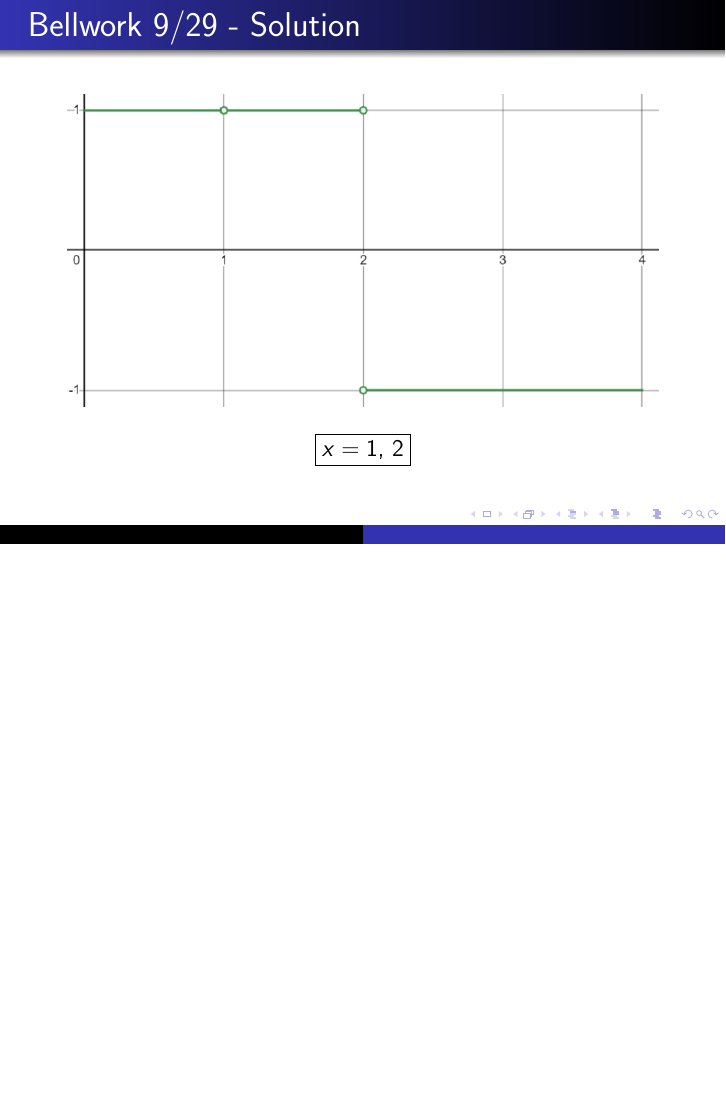
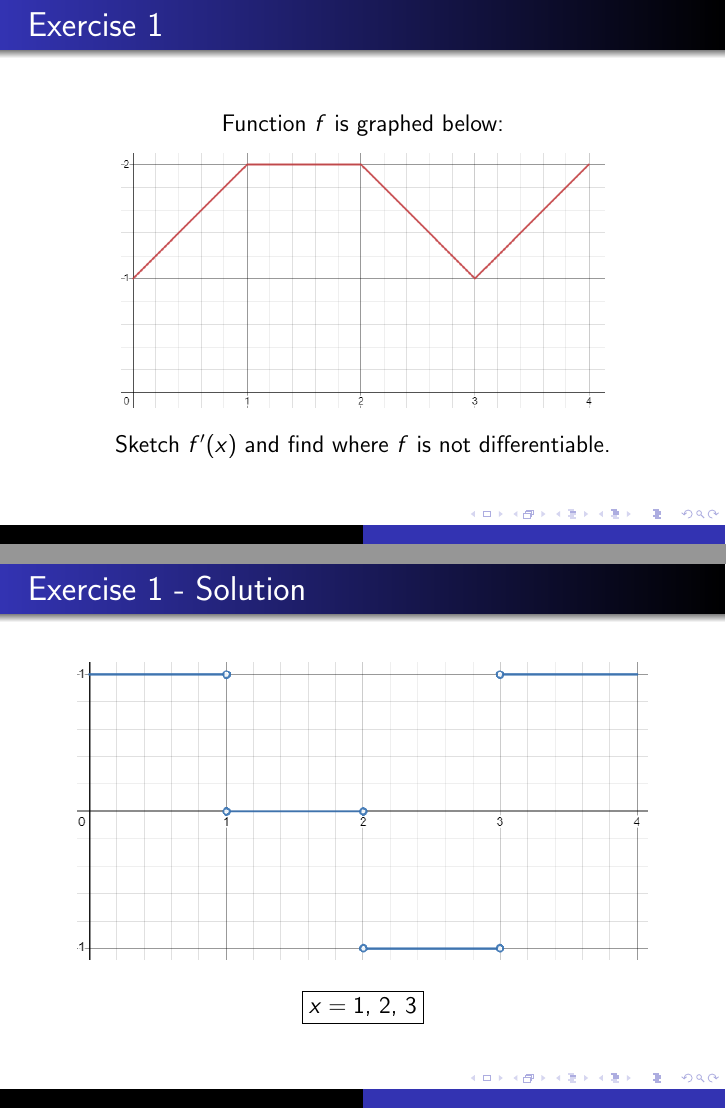
Before and after one commit to philosolog/Calculus-Resources, LaTeX slides (Bellwork/10/2/main.tex): page 2 of 2 before the commit and pages 3 and 4 of 4 after it, the two joined at a grey line, the shorter picture padded with empty space. The pictures show the PDF file Bellwork/10/2/main.pdf that the author committed with the source.

Commit message:
update main.pdf, main.tex, exercise_1_graph.png and exercise_1_solution_graph.png

```diff
--- a/Bellwork/10/2/main.tex
+++ b/Bellwork/10/2/main.tex
@@ -31,5 +31,20 @@
 
 \begin{document}
 \begin{frame}
-	\frametitle{Bellwork 9/29}
+	\frametitle{Bellwork 10/2}
 	\initclock
+
+	\begin{center}
+		\vfill
+		Function $f$ is graphed below:
+		\vfill
+		\includegraphics[scale=0.5]{bellwork_graph.png}
+		\vfill
+		Sketch $f'(x)$ and find where $f$ is not differentiable.
+		\vfill
+	\end{center}
+
+	\small
+	\crono
+	\resetcrono{\beamerbutton{reset}}
+\end{frame}
@@ -36,3 +61,4 @@
+	\frametitle{Exercise 1}
 
 	\begin{center}
 		\vfill
@@ -43,18 +69,14 @@
 		Sketch $f'(x)$ and find where $f$ is not differentiable.
 		\vfill
 	\end{center}
-
-	\small
-	\crono
-	\resetcrono{\beamerbutton{reset}}
 \end{frame}
 \begin{frame}
-	\frametitle{Bellwork 9/29 - Solution}
+	\frametitle{Exercise 1 - Solution}
 
 	\begin{center}
 		\includegraphics[scale=0.6]{exercise_1_solution_graph.png}
 		\vfill
-		$\boxed{x=1\text{, }2}$
+		$\boxed{x=1\text{, }2\text{, }3}$
 	\end{center}
 \end{frame}
 \end{document}
```
Also changed, not shown: Bellwork/10/2/main.pdf, Bellwork/10/2/references/bellwork_graph.png (added), Bellwork/10/2/references/bellwork_solution_graph.png (added), Bellwork/10/2/references/exercise_1_graph.png, Bellwork/10/2/references/exercise_1_solution_graph.png, Bellwork/10/2/main.tex (10 more changed lines).
